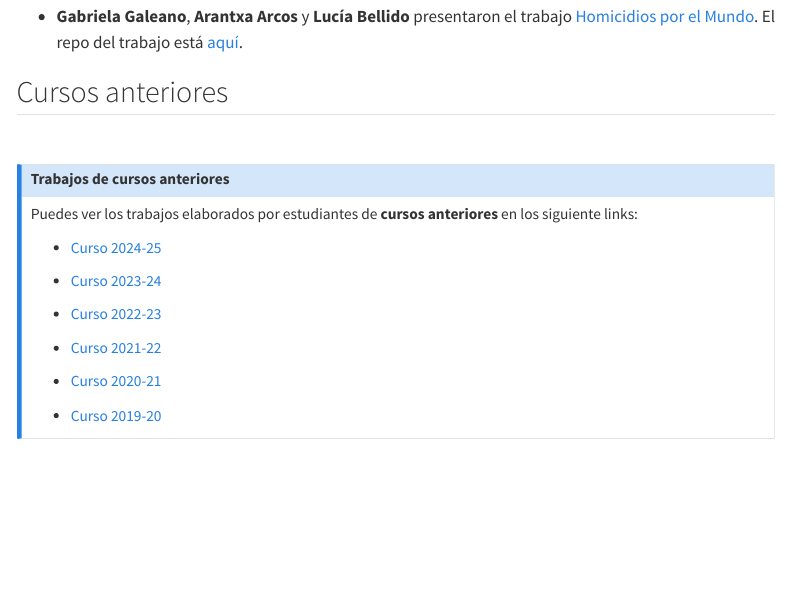
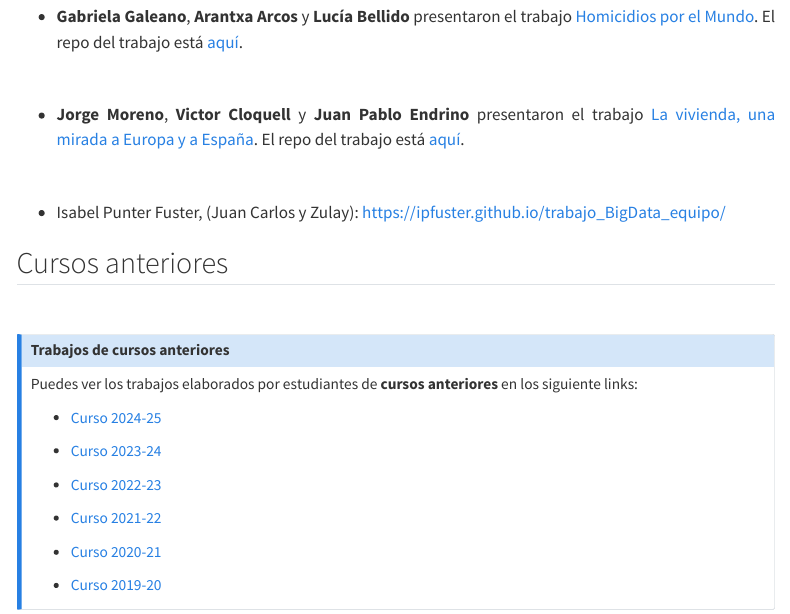
Before and after one commit to perezp44/intro-ds-25-26-web, a Quarto document (05-trabajos-estudiantes.qmd): the page in a window 1100 px wide, from 400 px down. Rendered offline with R 4.5, knitr and Pandoc in place of Quarto, with nearby package versions; menus at the side of the page are left out.

Commit message:
todo a Github

```diff
--- a/05-trabajos-estudiantes.qmd
+++ b/05-trabajos-estudiantes.qmd
@@ -29,6 +29,13 @@ Los  estudiantes del **curso 2025-2026**, como parte de la evaluación continua,
 
 -   **Gabriela Galeano**, **Arantxa Arcos** y **Lucía Bellido** presentaron el trabajo [Homicidios por el Mundo](https://gabagaleano/trabajo_BigData_equipo/){target="_blank"}. El repo del trabajo está [aquí](https://github.com/gabagaleano/trabajo_BigData_equipo){target="_blank"}.
 
+<br>
+
+-   **Jorge Moreno**, **Victor Cloquell** y **Juan Pablo Endrino** presentaron el trabajo [La vivienda, una mirada a Europa y a España](https://juan102002.github.io/trabajo_BigData/){target="_blank"}. El repo del trabajo está [aquí](https://github.com/juan102002/trabajo_BigData){target="_blank"}.
+
+<br>
+
+- Isabel Punter Fuster, (Juan Carlos y Zulay): <https://ipfuster.github.io/trabajo_BigData_equipo/>
 
 
 ## Cursos anteriores
```
Also changed, not shown: docs/search.json, 18 other files.
